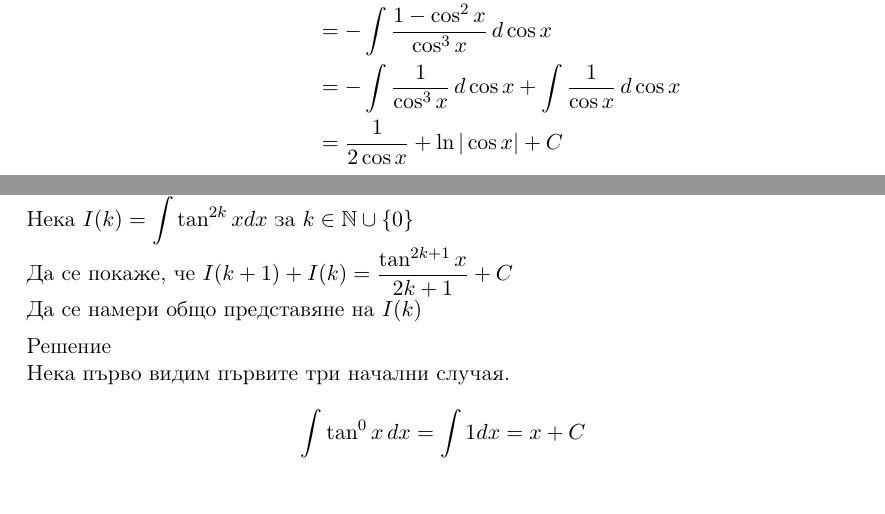
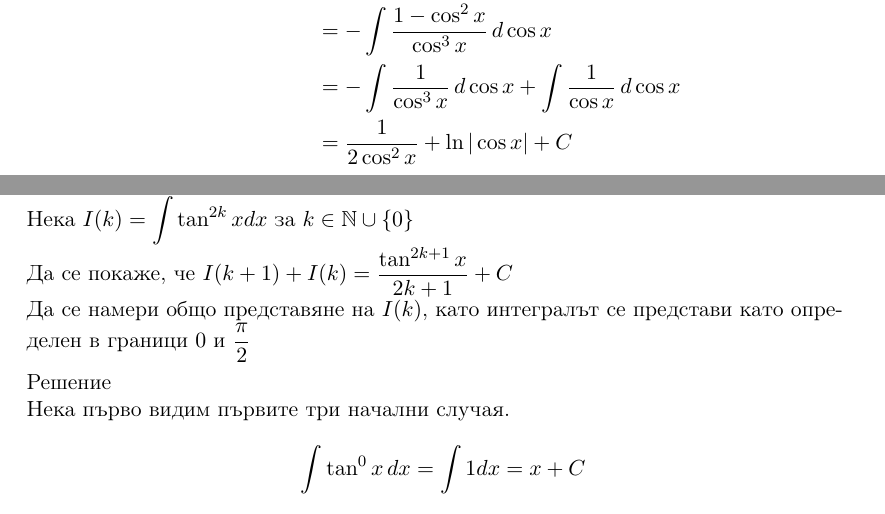
Before and after one commit to ivo3123/DifferentialEquations, a LaTeX document (семинари/2025/seminar_01.tex): two parts of pages 6 and 7 of 8, joined at a grey line, cut so that both start at the same text. Compiled offline with pdfLaTeX.

Commit message:
small corrections after seminar 01

```diff
--- a/семинари/2025/seminar_01.tex
+++ b/семинари/2025/seminar_01.tex
@@ -240,7 +240,7 @@ $$A = \dfrac{1}{6},\quad B = -\dfrac{1}{6}$$
 &= \int \dfrac{\sin^2{x}\sin{x}}{\cos^3{x}} \,dx\\
 &= -\int \dfrac{1-\cos^2{x}}{\cos^3{x}} \,d\cos{x}\\
 &= -\int \dfrac{1}{\cos^3{x}} \,d\cos{x} + \int \dfrac{1}{\cos{x}} \,d\cos{x}\\
-&= \dfrac{1}{2\cos{x}} + \ln{|\cos{x}|} + C
+&= \dfrac{1}{2\cos^2{x}} + \ln{|\cos{x}|} + C
 \end{align*}
 
 \subsection{}
@@ -275,7 +275,7 @@ $$A = \dfrac{1}{6},\quad B = -\dfrac{1}{6}$$
 
 Да се покаже, че $I(k+1) + I(k) = \dfrac{\tan^{2k+1}{x}}{2k+1} + C$
 
-Да се намери общо представяне на $I(k)$
+Да се намери общо представяне на $I(k)$, като интегралът се представи като определен в граници $0$ и $\dfrac{\pi}{2}$
 
 \vspace{5pt}
 
```
Also changed, not shown: семинари/2025/seminar_01.pdf.
